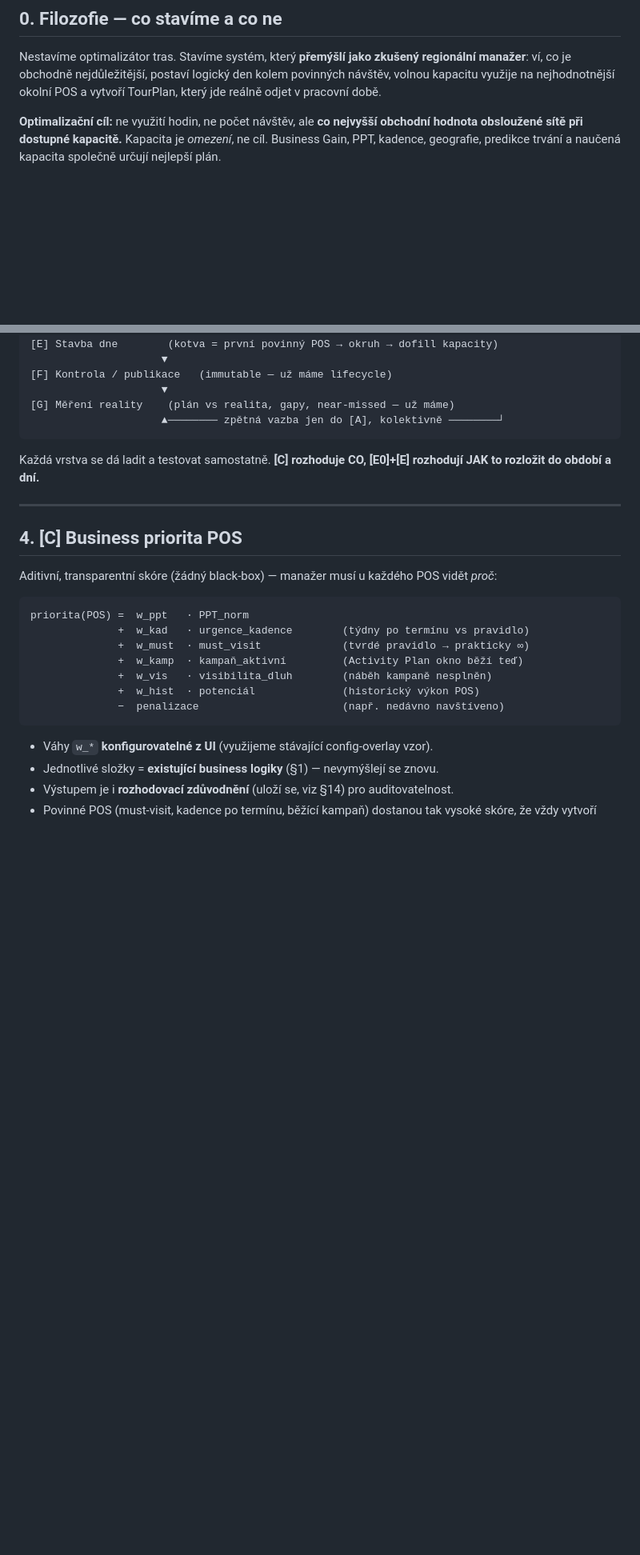
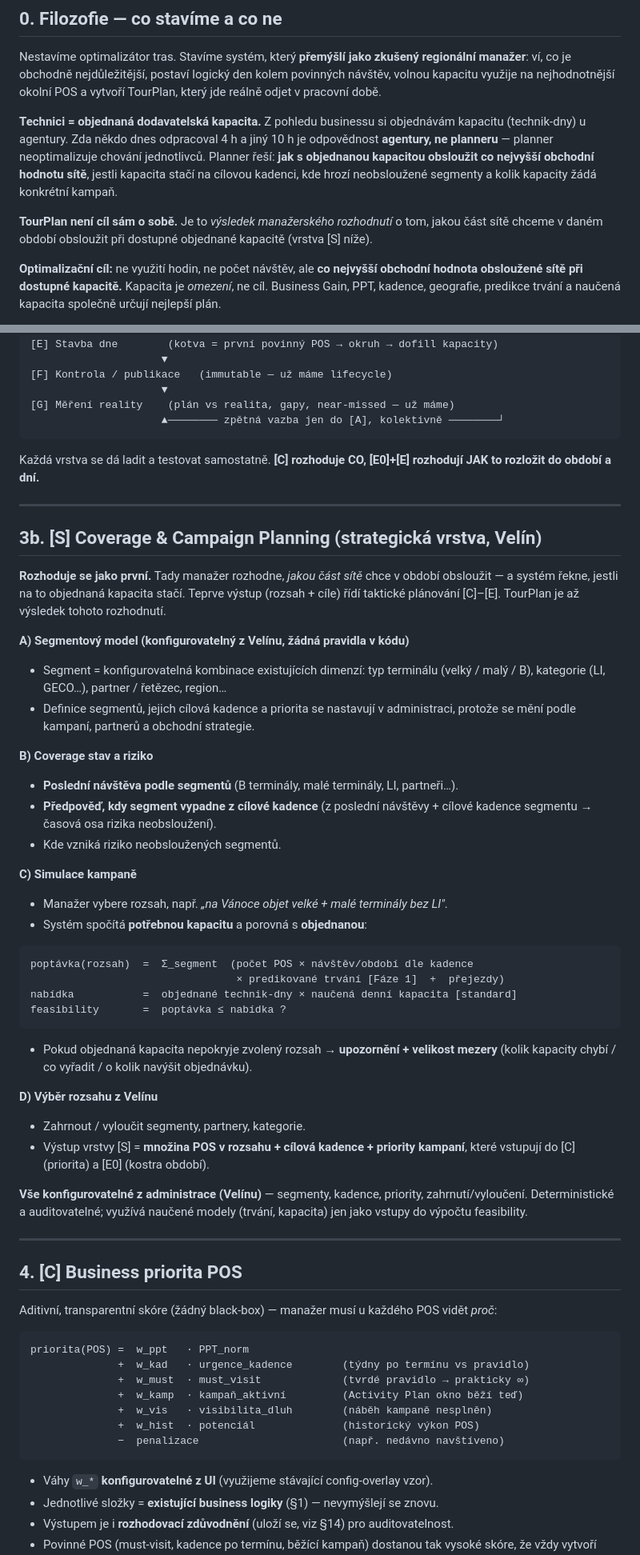
Before and after one commit to pavelhroch1-web/Excel-optimalizer, a Markdown page: docs/PLANNER_ARCHITECTURE.md, 2 parts joined by grey strips. Shown at 80% size. Drawn GitHub-style; blank space fills up the shorter version.

Commit message:
docs(planner): add Coverage & Campaign Planning strategic layer [S]
Reframes the planner around a strategic layer that is decided first. Technicians
are ordered supplier capacity (agency's responsibility, not the planner's); the
planner's job is to serve the most business value of the network with that
ordered capacity. TourPlan is not a goal — it is the result of a management
decision about which part of the network to serve in a period.

New layer [S] Coverage & Campaign Planning (configured from the Velín, no rules
in code): a segment model (terminal type / category / partner / region + target
cadence + priority), last-visit-by-segment and cadence-risk forecast, campaign
simulation ("cover large + small terminals without LI at Christmas"), and a
feasibility check — required capacity (segments × cadence × predicted duration +
travel) vs ordered capacity (technician-days × learned daily standard) with a
gap alert when the order does not cover the chosen scope. Include/exclude
segments and partners from the control room.

Adds segment_definitions / coverage_scopes to the data model, updates the layer
diagram and phasing. Design-only; no code change.

Co-Authored-By: Claude Opus 4.8 <noreply@anthropic.com>
Claude-Session: https://claude.ai/code/session_01DFiXn6cRe7Ug75ACg9aNiR

````diff
--- a/docs/PLANNER_ARCHITECTURE.md
+++ b/docs/PLANNER_ARCHITECTURE.md
@@ -12,6 +12,17 @@ Nestavíme optimalizátor tras. Stavíme systém, který **přemýšlí jako zku
 regionální manažer**: ví, co je obchodně nejdůležitější, postaví logický den
 kolem povinných návštěv, volnou kapacitu využije na nejhodnotnější okolní POS a
 vytvoří TourPlan, který jde reálně odjet v pracovní době.
+
+**Technici = objednaná dodavatelská kapacita.** Z pohledu businessu si objednávám
+kapacitu (technik-dny) u agentury. Zda někdo dnes odpracoval 4 h a jiný 10 h je
+odpovědnost **agentury, ne planneru** — planner neoptimalizuje chování
+jednotlivců. Planner řeší: **jak s objednanou kapacitou obsloužit co nejvyšší
+obchodní hodnotu sítě**, jestli kapacita stačí na cílovou kadenci, kde hrozí
+neobsloužené segmenty a kolik kapacity žádá konkrétní kampaň.
+
+**TourPlan není cíl sám o sobě.** Je to *výsledek manažerského rozhodnutí* o tom,
+jakou část sítě chceme v daném období obsloužit při dostupné objednané kapacitě
+(vrstva [S] níže).
 
 **Optimalizační cíl:** ne využití hodin, ne počet návštěv, ale **co nejvyšší
 obchodní hodnota obsloužené sítě při dostupné kapacitě.** Kapacita je *omezení*,
@@ -111,6 +128,49 @@ Vstupy (PPT, Activity Plan, config, business rules)
 
 Každá vrstva se dá ladit a testovat samostatně. **[C] rozhoduje CO, [E0]+[E]
 rozhodují JAK to rozložit do období a dní.**
+
+---
+
+## 3b. [S] Coverage & Campaign Planning (strategická vrstva, Velín)
+
+**Rozhoduje se jako první.** Tady manažer rozhodne, *jakou část sítě* chce v
+období obsloužit — a systém řekne, jestli na to objednaná kapacita stačí. Teprve
+výstup (rozsah + cíle) řídí taktické plánování [C]–[E]. TourPlan je až výsledek
+tohoto rozhodnutí.
+
+**A) Segmentový model (konfigurovatelný z Velínu, žádná pravidla v kódu)**
+- Segment = konfigurovatelná kombinace existujících dimenzí: typ terminálu
+  (velký / malý / B), kategorie (LI, GECO…), partner / řetězec, region…
+- Definice segmentů, jejich cílová kadence a priorita se nastavují v administraci,
+  protože se mění podle kampaní, partnerů a obchodní strategie.
+
+**B) Coverage stav a riziko**
+- **Poslední návštěva podle segmentů** (B terminály, malé terminály, LI, partneři…).
+- **Předpověď, kdy segment vypadne z cílové kadence** (z poslední návštěvy +
+  cílové kadence segmentu → časová osa rizika neobsloužení).
+- Kde vzniká riziko neobsloužených segmentů.
+
+**C) Simulace kampaně**
+- Manažer vybere rozsah, např. *„na Vánoce objet velké + malé terminály bez LI"*.
+- Systém spočítá **potřebnou kapacitu** a porovná s **objednanou**:
+
+```
+poptávka(rozsah)  =  Σ_segment  (počet POS × návštěv/období dle kadence
+                                 × predikované trvání [Fáze 1]  +  přejezdy)
+nabídka           =  objednané technik-dny × naučená denní kapacita [standard]
+feasibility       =  poptávka ≤ nabídka ?
+```
+- Pokud objednaná kapacita nepokryje zvolený rozsah → **upozornění + velikost
+  mezery** (kolik kapacity chybí / co vyřadit / o kolik navýšit objednávku).
+
+**D) Výběr rozsahu z Velínu**
+- Zahrnout / vyloučit segmenty, partnery, kategorie.
+- Výstup vrstvy [S] = **množina POS v rozsahu + cílová kadence + priority kampaní**,
+  které vstupují do [C] (priorita) a [E0] (kostra období).
+
+**Vše konfigurovatelné z administrace (Velínu)** — segmenty, kadence, priority,
+zahrnutí/vyloučení. Deterministické a auditovatelné; využívá naučené modely
+(trvání, kapacita) jen jako vstupy do výpočtu feasibility.
 
 ---
 
````
Also changed, not shown: other parts of docs/PLANNER_ARCHITECTURE.md (+18 -9 lines).
